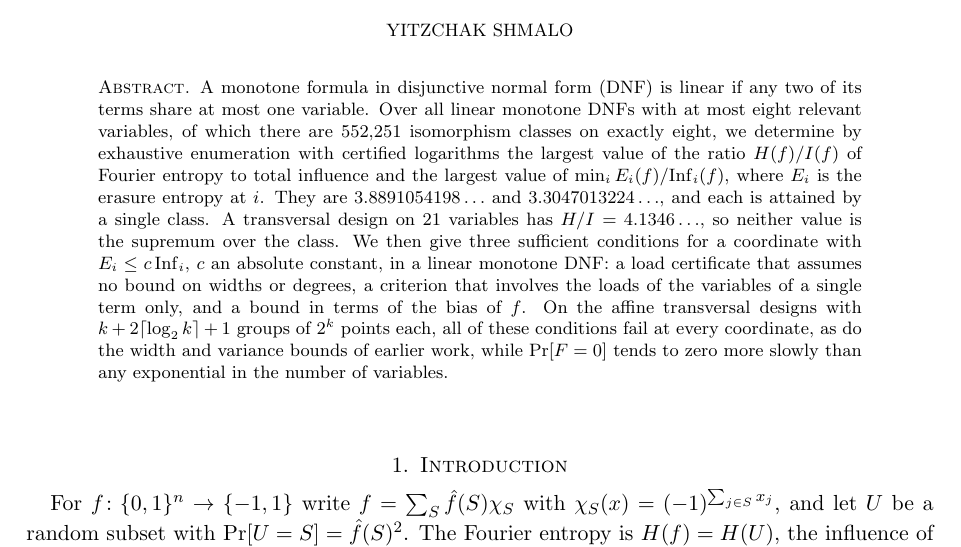
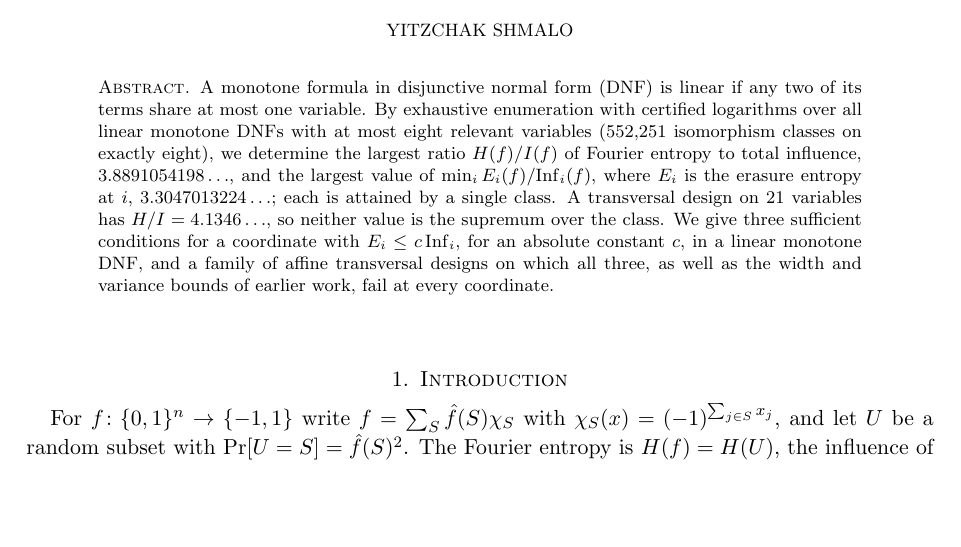
Before and after one commit to yspennstate/fei-linear-dnf-census, a LaTeX paper (main.tex): part of page 1 of 13 before the commit and part of page 1 of 12 after it, cut so that both start at the same text, the shorter picture padded with empty space. Compiled offline with pdfLaTeX.

Commit message:
Shorten abstract [skip ci]

```diff
--- a/main.tex
+++ b/main.tex
@@ -22,17 +22,15 @@
 \begin{document}
 
 \begin{abstract}
-A monotone formula in disjunctive normal form (DNF) is linear if any two of its terms share at most one variable. Over all linear monotone DNFs with at most
-eight relevant variables, of which there are $552{,}251$ isomorphism classes on exactly eight, we determine by
-exhaustive enumeration with certified logarithms the largest value of the ratio $H(f)/I(f)$ of Fourier entropy to total
-influence and the largest value of $\min_iE_i(f)/\Inf_i(f)$, where $E_i$ is the erasure entropy at $i$. They are
-$3.8891054198\ldots$ and $3.3047013224\ldots$, and each is attained by a single class. A transversal design on $21$
-variables has $H/I=4.1346\ldots$, so neither value is the supremum over the class. We then give three sufficient
-conditions for a coordinate with $E_i\le c\,\Inf_i$, $c$ an absolute constant, in a linear monotone DNF: a load certificate that assumes no bound
-on widths or degrees, a criterion that involves the loads of the variables of a single term only, and a bound in terms
-of the bias of $f$. On the affine transversal designs with $k+2\lceil\log_2k\rceil+1$ groups of $2^k$ points each,
-all of these conditions fail at every coordinate, as do the width and variance bounds of earlier work,
-while $\Pr[F=0]$ tends to zero more slowly than any exponential in the number of variables.
+A monotone formula in disjunctive normal form (DNF) is linear if any two of its terms share at most one variable. By
+exhaustive enumeration with certified logarithms over all linear monotone DNFs with at most eight relevant variables
+($552{,}251$ isomorphism classes on exactly eight), we determine the largest ratio $H(f)/I(f)$ of Fourier entropy to
+total influence, $3.8891054198\ldots$, and the largest value of $\min_iE_i(f)/\Inf_i(f)$, where $E_i$ is the erasure
+entropy at $i$, $3.3047013224\ldots$; each is attained by a single class. A transversal design on $21$ variables has
+$H/I=4.1346\ldots$, so neither value is the supremum over the class. We give three sufficient conditions for a
+coordinate with $E_i\le c\,\Inf_i$, for an absolute constant $c$, in a linear monotone DNF, and a family of affine
+transversal designs on which all three, as well as the width and variance bounds of earlier work, fail at every
+coordinate.
 \end{abstract}
 
 \subjclass[2020]{06E30, 42C10, 94A17}
```
Also changed, not shown: main.pdf.
